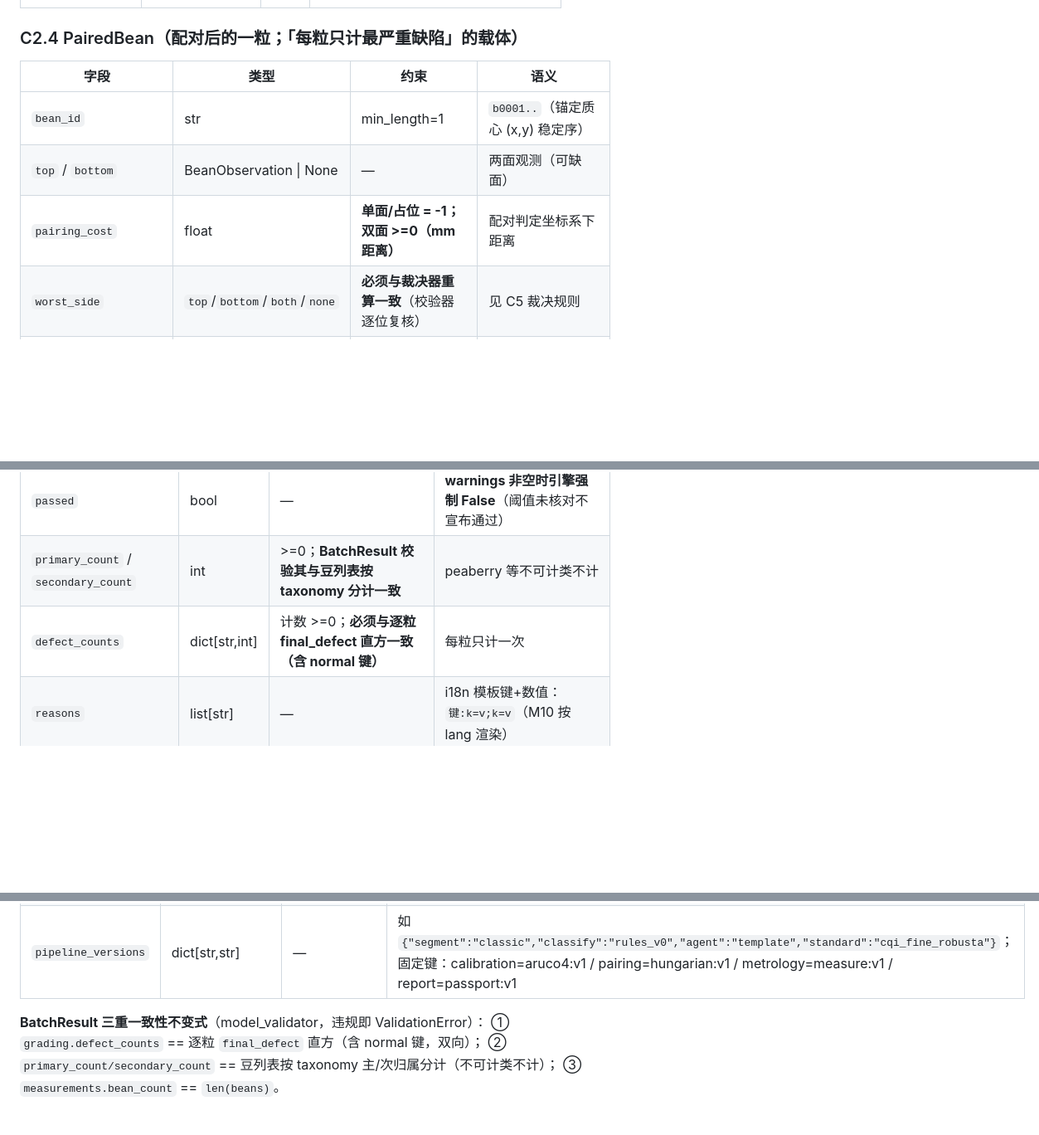
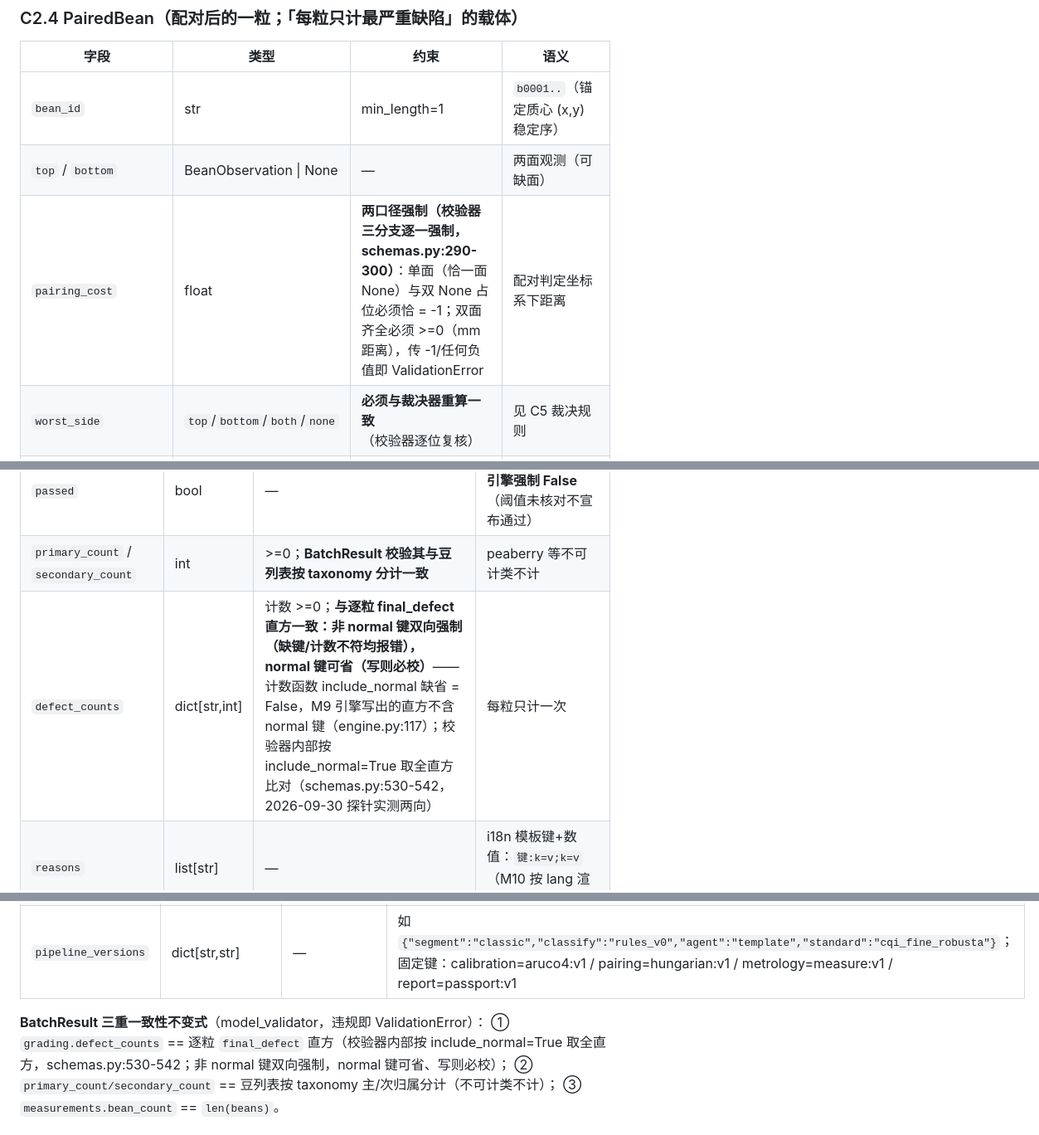
Before and after one commit to feasy898/chengmai-bean-eye, a Markdown page: docs/assets/CONTRACTS.md, 3 parts joined by grey strips. Shown at 83% size. Rendered like a GitHub page; blank space fills up the shorter version.

```diff
--- a/docs/assets/CONTRACTS.md
+++ b/docs/assets/CONTRACTS.md
@@ -72,7 +74,7 @@
 |---|---|---|---|
 | `bean_id` | str | min_length=1 | `b0001..`（锚定质心 (x,y) 稳定序） |
 | `top` / `bottom` | BeanObservation \| None | — | 两面观测（可缺面） |
-| `pairing_cost` | float | **单面/占位 = -1；双面 >=0（mm 距离）** | 配对判定坐标系下距离 |
+| `pairing_cost` | float | **两口径强制（校验器三分支逐一强制，schemas.py:290-300）**：单面（恰一面 None）与双 None 占位必须恰 = -1；双面齐全必须 >=0（mm 距离），传 -1/任何负值即 ValidationError | 配对判定坐标系下距离 |
 | `worst_side` | `top`/`bottom`/`both`/`none` | **必须与裁决器重算一致**（校验器逐位复核） | 见 C5 裁决规则 |
 | `final_defect` | str | 同上 | 两面中 severity_rank 最高者（平级取 conf 高） |
 | `final_severity_rank` | int | 同上 | — |
@@ -103,7 +105,7 @@
 | `grade` | str | min_length=1 | 级别名或 fail_grade（如"未达 Fine"/"等外"） |
 | `passed` | bool | — | **warnings 非空时引擎强制 False**（阈值未核对不宣布通过） |
 | `primary_count` / `secondary_count` | int | >=0；**BatchResult 校验其与豆列表按 taxonomy 分计一致** | peaberry 等不可计类不计 |
-| `defect_counts` | dict[str,int] | 计数 >=0；**必须与逐粒 final_defect 直方一致（含 normal 键）** | 每粒只计一次 |
+| `defect_counts` | dict[str,int] | 计数 >=0；**与逐粒 final_defect 直方一致：非 normal 键双向强制（缺键/计数不符均报错），normal 键可省（写则必校）**——计数函数 include_normal 缺省 = False，M9 引擎写出的直方不含 normal 键（engine.py:117）；校验器内部按 include_normal=True 取全直方比对（schemas.py:530-542，2026-09-30 探针实测两向） | 每粒只计一次 |
 | `reasons` | list[str] | — | i18n 模板键+数值：`键:k=v;k=v`（M10 按 lang 渲染） |
 | `warnings` | list[str] | 默认 []（v1.1 增补，只增不改名） | 标准 YAML verified:false 清单（稳定键路径） |
 | `standard_yaml_sha` | str | `^[0-9a-f]{64}$` | 标准 YAML 文件字节 sha256 |
@@ -121,7 +123,7 @@
 | `pipeline_versions` | dict[str,str] | — | 如 `{"segment":"classic","classify":"rules_v0","agent":"template","standard":"cqi_fine_robusta"}`；固定键：calibration=aruco4:v1 / pairing=hungarian:v1 / metrology=measure:v1 / report=passport:v1 |
 
 **BatchResult 三重一致性不变式**（model_validator，违规即 ValidationError）：
-① `grading.defect_counts` == 逐粒 `final_defect` 直方（含 normal 键，双向）；
+① `grading.defect_counts` == 逐粒 `final_defect` 直方（校验器内部按 include_normal=True 取全直方，schemas.py:530-542；非 normal 键双向强制，normal 键可省、写则必校）；
 ② `primary_count/secondary_count` == 豆列表按 taxonomy 主/次归属分计（不可计类不计）；
 ③ `measurements.bean_count` == `len(beans)`。
 
```
Also changed, not shown: other parts of docs/assets/CONTRACTS.md (+18 -5 lines), 1 other file.
